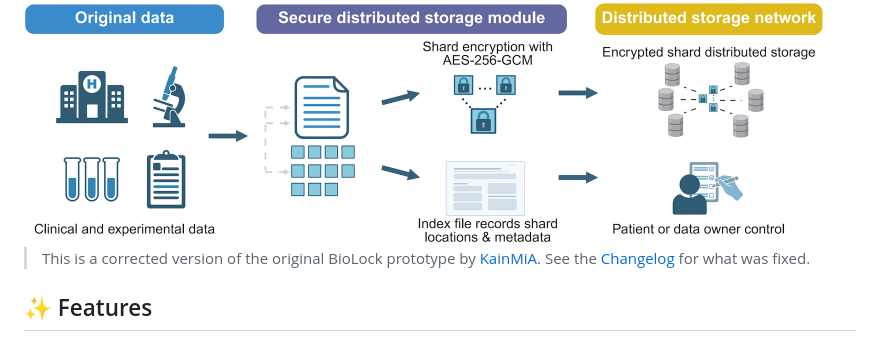
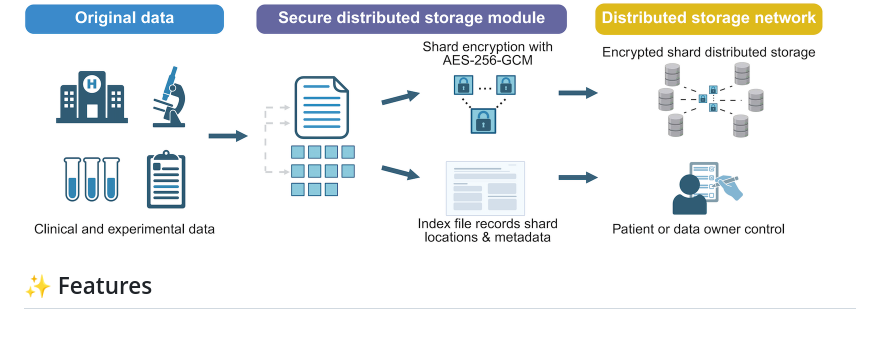
Before and after one commit to KainMiA/BioLock, a Markdown page: README.md, the part around the change. GitHub-like rendering.

```diff
--- a/README.md
+++ b/README.md
@@ -3,8 +3,6 @@
 BioLock is a prototype end-to-end encrypted file storage system designed for sensitive biomedical data. It implements a "split-encrypt-distribute" paradigm by dividing files into multiple encrypted slices and generating a separate index file, ensuring that only the data owner can fully restore the original data. Built with Streamlit, BioLock provides an intuitive web interface, supports streaming upload of large files, user authentication, password reset, and file integrity verification. BioLock aims to offer researchers, clinicians, and patients a lightweight, secure, and easy-to-use data protection tool.
 
 <div align="left"> <img src="ScreenShot_2026-03-07_150942_018.png" alt="BioLock" width="800"/> </div>
-
-> This is a corrected version of the original BioLock prototype by [KainMiA](https://github.com/KainMiA/BioLock). See the [Changelog](#-changelog) for what was fixed.
 
 ## ✨ Features
 
```
